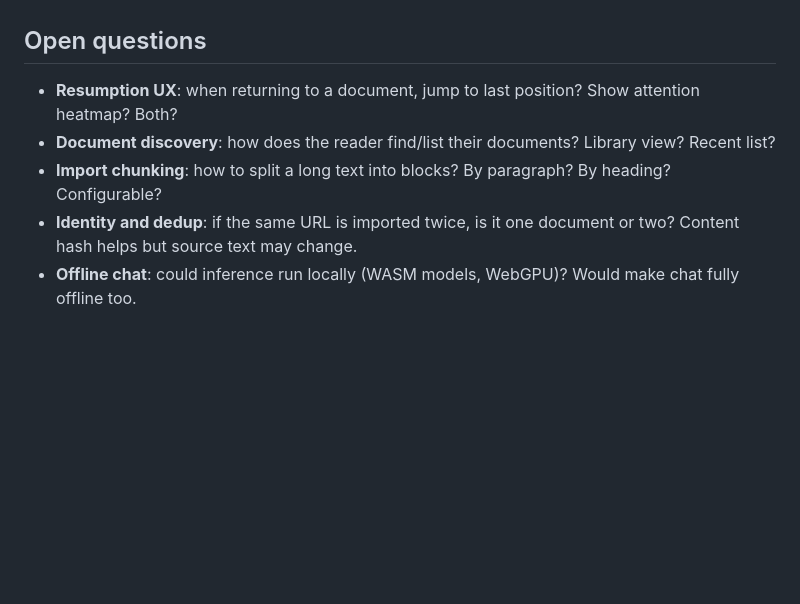
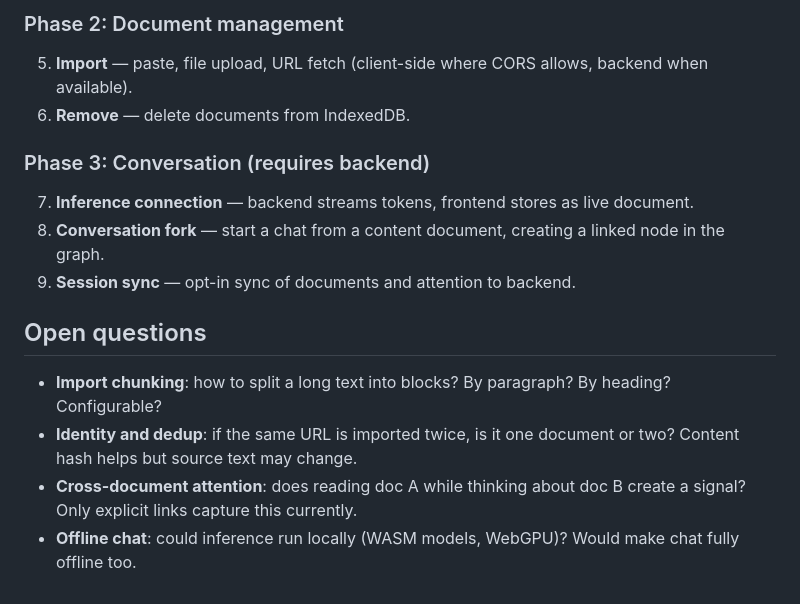
Before and after one commit to ddisisto/liminal, a Markdown page: docs/document-model.md, the part around one of its changes. GitHub-like rendering; blank space fills up the shorter version.

```diff
--- a/docs/document-model.md
+++ b/docs/document-model.md
@@ -129,8 +167,17 @@ The only difference between reading and chat is whether new blocks come from sto
+### Phase 2: Document management
+
+5. **Import** — paste, file upload, URL fetch (client-side where CORS allows, backend when available).
+6. **Remove** — delete documents from IndexedDB.
+
+### Phase 3: Conversation (requires backend)
+
+7. **Inference connection** — backend streams tokens, frontend stores as live document.
+8. **Conversation fork** — start a chat from a content document, creating a linked node in the graph.
+9. **Session sync** — opt-in sync of documents and attention to backend.
 
 ## Open questions
 
-- **Resumption UX**: when returning to a document, jump to last position? Show attention heatmap? Both?
-- **Document discovery**: how does the reader find/list their documents? Library view? Recent list?
 - **Import chunking**: how to split a long text into blocks? By paragraph? By heading? Configurable?
 - **Identity and dedup**: if the same URL is imported twice, is it one document or two? Content hash helps but source text may change.
+- **Cross-document attention**: does reading doc A while thinking about doc B create a signal? Only explicit links capture this currently.
 - **Offline chat**: could inference run locally (WASM models, WebGPU)? Would make chat fully offline too.
```
Also changed, not shown: other parts of docs/document-model.md (+40 -2 lines), CLAUDE.md (+22 -19 lines), docs/architecture-plan.md (+10 -6 lines).
